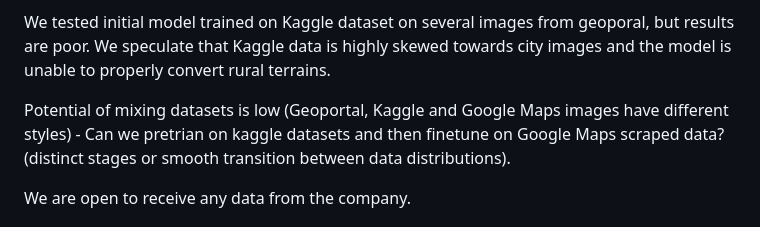
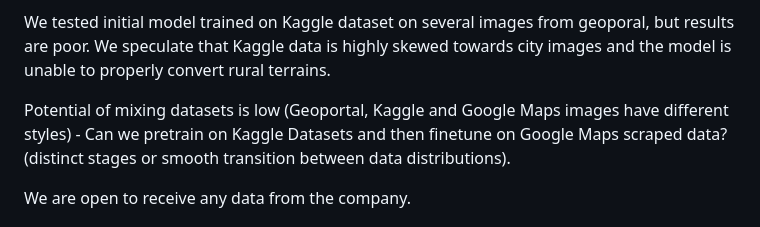
Before and after one commit to knsiczarnamagia/wave3-magical-drones, a Markdown page: docs/project_concept_details_summary.md, the part around the change. GitHub-like rendering.

Commit message:
Update docs/project_concept_details_summary.md
Co-authored-by: Jacek Nowak <jaceknowakdev@gmail.com>

```diff
--- a/docs/project_concept_details_summary.md
+++ b/docs/project_concept_details_summary.md
@@ -17,7 +17,7 @@ We can scrape data by doing automatic screenshots of Google Maps localizations (
 We tested initial model trained on Kaggle dataset on several images from geoporal, but results are poor. We speculate that Kaggle data is highly skewed towards city images and the model is unable to properly convert rural terrains.
 
 Potential of mixing datasets is low (Geoportal, Kaggle and Google Maps images have different styles)
-    - Can we pretrian on kaggle datasets and then finetune on Google Maps scraped data? (distinct stages or smooth transition between data distributions).
+    - Can we pretrain on Kaggle Datasets and then finetune on Google Maps scraped data? (distinct stages or smooth transition between data distributions).
 
 We are open to receive any data from the company.
 
```
